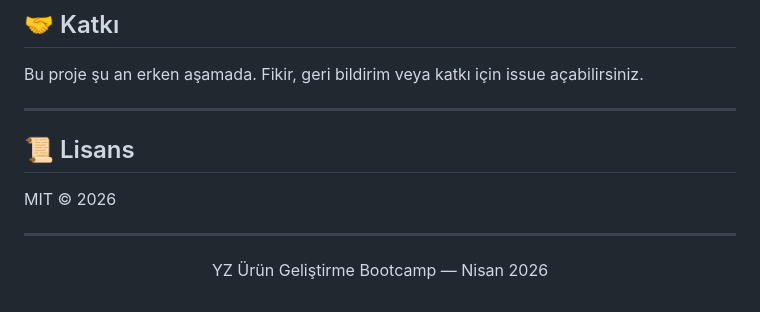
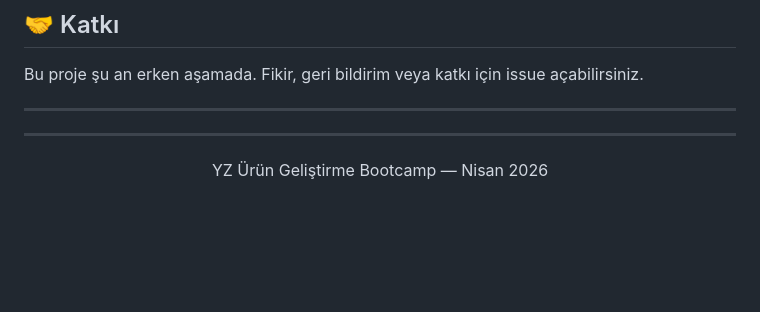
Before and after one commit to gazellhatice/UpSchool-301-2026, a Markdown page: README.md, the part around one of its changes. Drawn GitHub-style; blank space fills up the shorter version.

```diff
--- a/README.md
+++ b/README.md
@@ -105,9 +104,6 @@ Bu proje şu an erken aşamada. Fikir, geri bildirim veya katkı için issue aç
 
 ---
 
-## 📜 Lisans
-
-MIT © 2026
 
 ---
 
```
Also changed, not shown: other parts of README.md (+0 -1 lines).
